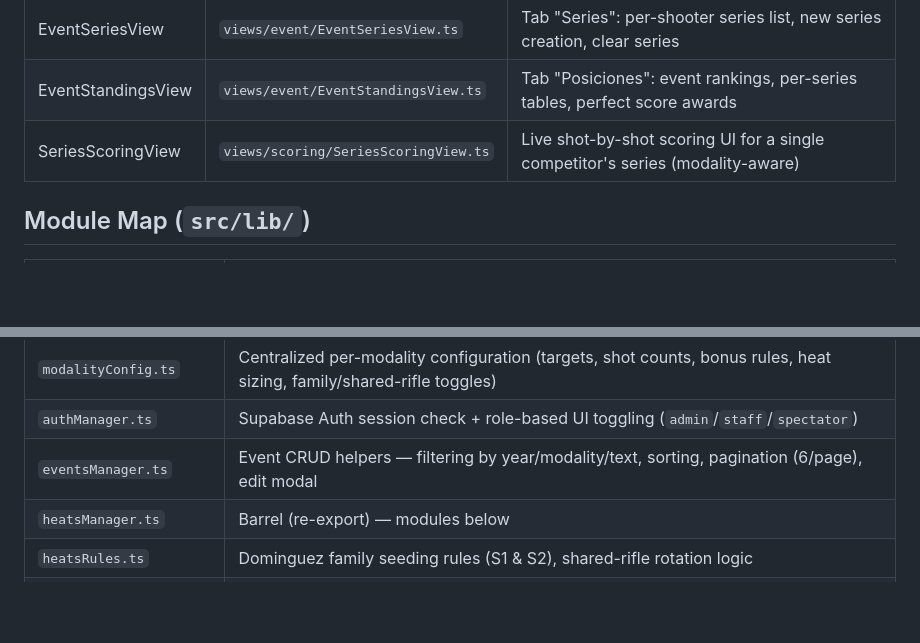
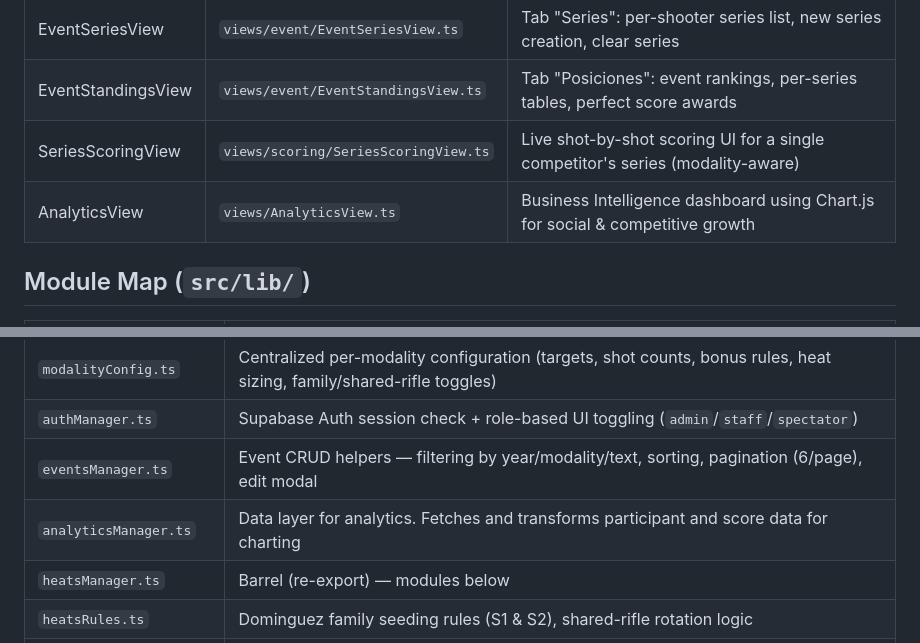
Before and after one commit to Morochief/sistema-de-puntuacion-cptp, a Markdown page: docs/TECHNICAL.md, 2 parts joined by grey strips. Rendered like a GitHub page; blank space fills up the shorter version.

```diff
--- a/docs/TECHNICAL.md
+++ b/docs/TECHNICAL.md
@@ -49,6 +49,7 @@ CPTP Scoring is a **single-page application (SPA)** using **hash-based routing**
 | EventSeriesView | `views/event/EventSeriesView.ts` | Tab "Series": per-shooter series list, new series creation, clear series |
 | EventStandingsView | `views/event/EventStandingsView.ts` | Tab "Posiciones": event rankings, per-series tables, perfect score awards |
 | SeriesScoringView | `views/scoring/SeriesScoringView.ts` | Live shot-by-shot scoring UI for a single competitor's series (modality-aware) |
+| AnalyticsView     | `views/AnalyticsView.ts`             | Business Intelligence dashboard using Chart.js for social & competitive growth |
 
 ## Module Map (`src/lib/`)
 
@@ -65,6 +66,7 @@ CPTP Scoring is a **single-page application (SPA)** using **hash-based routing**
 | `modalityConfig.ts` | Centralized per-modality configuration (targets, shot counts, bonus rules, heat sizing, family/shared-rifle toggles) |
 | `authManager.ts` | Supabase Auth session check + role-based UI toggling (`admin`/`staff`/`spectator`) |
 | `eventsManager.ts` | Event CRUD helpers — filtering by year/modality/text, sorting, pagination (6/page), edit modal |
+| `analyticsManager.ts`| Data layer for analytics. Fetches and transforms participant and score data for charting |
 | `heatsManager.ts` | Barrel (re-export) — modules below |
 | `heatsRules.ts` | Dominguez family seeding rules (S1 & S2), shared-rifle rotation logic |
 | `heatsReorder.ts` | Manual heat reorder modal (different UI for .22 LR vs CF), reset seeding |
```
Also changed, not shown: docs/ARCHITECTURE.md (+6 -6 lines), docs/MASTER-REFERENCE.md (+2 -0 lines).
